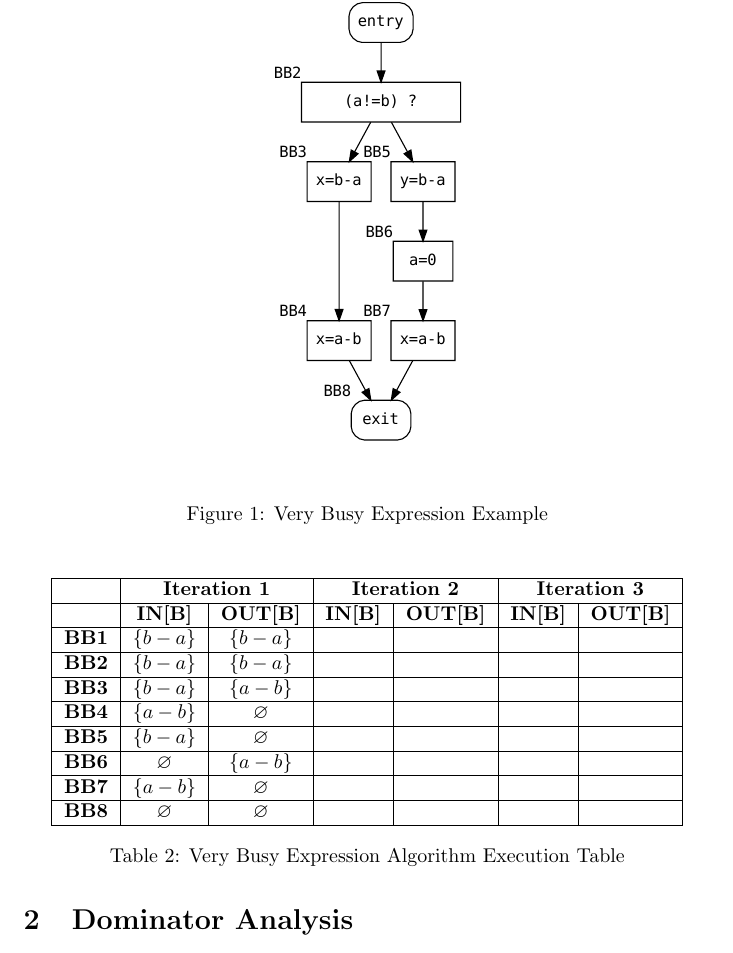
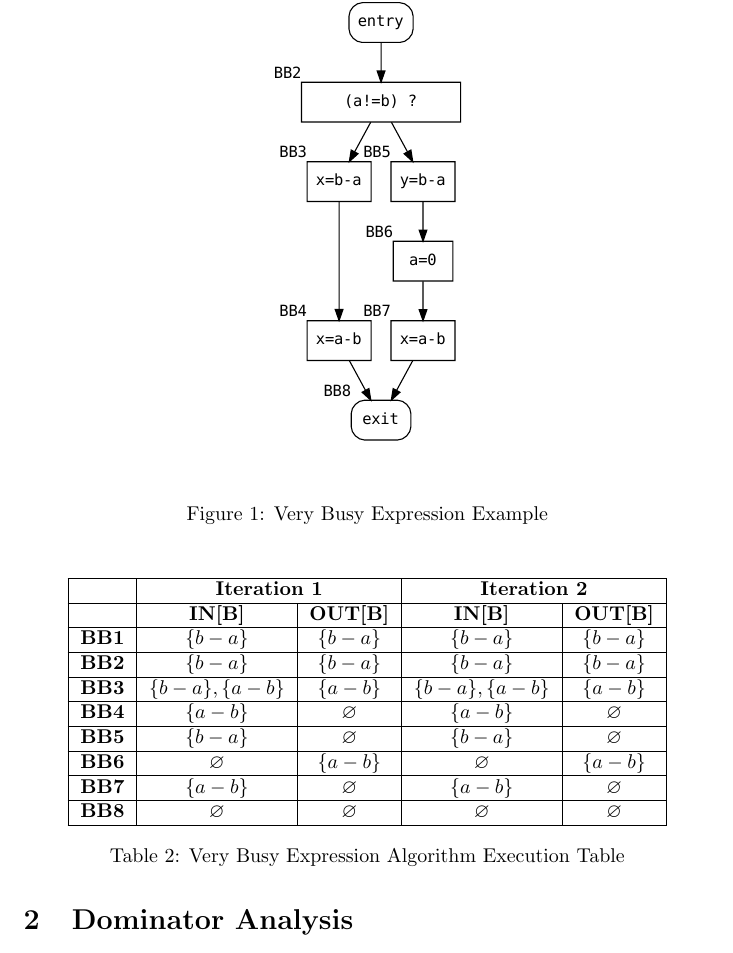
Before and after one commit to Andrealavi/compilers-assignments, a LaTeX problem sheet (second_assignment/main.tex): part of page 4 of 8, cut so that both start at the same text. Compiled offline with pdfLaTeX.

Commit message:
fix: corrected very busy expressions example algorithm execution.

```diff
--- a/second_assignment/main.tex
+++ b/second_assignment/main.tex
@@ -88,22 +88,21 @@ Formally an expression is said to be \textbf{very busy} when it is computed alon
 
 \begin{table}[H]
 	\centering
-	\begin{tabular}{|c|c|c|c|c|c|c|}
+	\begin{tabular}{|c|c|c|c|c|}
 		\hline
-		             & \multicolumn{2}{c|}{\textbf{Iteration 1}} & \multicolumn{2}{c|}{\textbf{Iteration 2}} & \multicolumn{2}{c|}{\textbf{Iteration 3}}                                                      \\ \hline
-		             & \textbf{IN[B]}                            & \textbf{OUT[B]}                           & \textbf{IN[B]}                            & \textbf{OUT[B]} & \textbf{IN[B]} & \textbf{OUT[B]} \\ \hline
-		\textbf{BB1} & $\{b-a\}$                                 & $\{b-a\}$                                 &                                           &                 &                &                 \\ \hline
-		\textbf{BB2} & $\{b-a\}$                                 & $\{b-a\}$                                 &                                           &                 &                &                 \\ \hline
-		\textbf{BB3} & $\{b-a\}$                                 & $\{a-b\}$                                 &                                           &                 &                &                 \\ \hline
-		\textbf{BB4} & $\{a-b\}$                                 & $\varnothing$                             &                                           &                 &                &                 \\ \hline
-		\textbf{BB5} & $\{b - a\}$                               & $\varnothing$                             &                                           &                 &                &                 \\ \hline
-		\textbf{BB6} & $\varnothing$                             & $\{a-b\}$                                 &                                           &                 &                &                 \\ \hline
-		\textbf{BB7} & $\{a-b\}$                                 & $\varnothing$                             &                                           &                 &                &                 \\ \hline
-		\textbf{BB8} & $\varnothing$                             & $\varnothing$                             &                                           &                 &                &                 \\ \hline
+		             & \multicolumn{2}{c|}{\textbf{Iteration 1}} & \multicolumn{2}{c|}{\textbf{Iteration 2}}                                        \\ \hline
+		             & \textbf{IN[B]}                            & \textbf{OUT[B]}                           & \textbf{IN[B]}     & \textbf{OUT[B]} \\ \hline
+		\textbf{BB1} & $\{b-a\}$                                 & $\{b-a\}$                                 & $\{b-a\}$          & $\{b-a\}$       \\ \hline
+		\textbf{BB2} & $\{b-a\}$                                 & $\{b-a\}$                                 & $\{b-a\}$          & $\{b-a\}$       \\ \hline
+		\textbf{BB3} & $\{b-a\}, \{a-b\}$                        & $\{a-b\}$                                 & $\{b-a\}, \{a-b\}$ & $\{a-b\}$       \\ \hline
+		\textbf{BB4} & $\{a-b\}$                                 & $\varnothing$                             & $\{a-b\}$          & $\varnothing$   \\ \hline
+		\textbf{BB5} & $\{b - a\}$                               & $\varnothing$                             & $\{b - a\}$        & $\varnothing$   \\ \hline
+		\textbf{BB6} & $\varnothing$                             & $\{a-b\}$                                 & $\varnothing$      & $\{a-b\}$       \\ \hline
+		\textbf{BB7} & $\{a-b\}$                                 & $\varnothing$                             & $\{a-b\}$          & $\varnothing$   \\ \hline
+		\textbf{BB8} & $\varnothing$                             & $\varnothing$                             & $\varnothing$      & $\varnothing$   \\ \hline
 	\end{tabular}
 	\caption{Very Busy Expression Algorithm Execution Table}
 \end{table}
-
 
 % --- Dominator Analysis --- %
 \section{Dominator Analysis}
```
Also changed, not shown: second_assignment/main.pdf.
